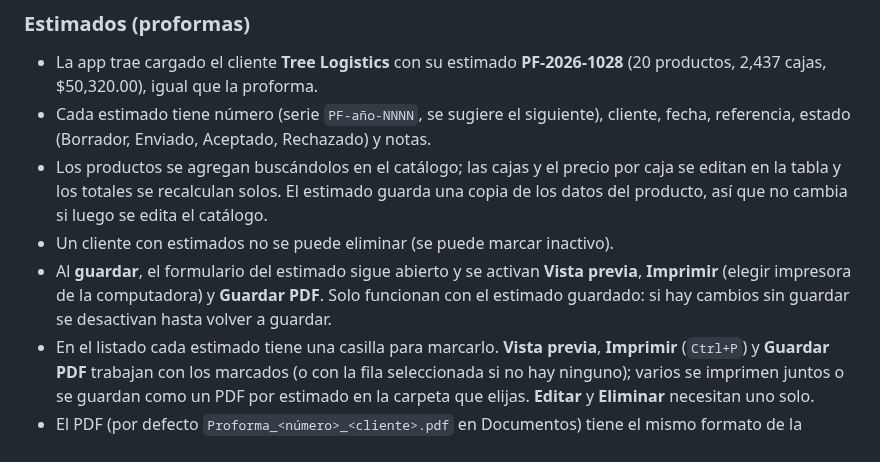
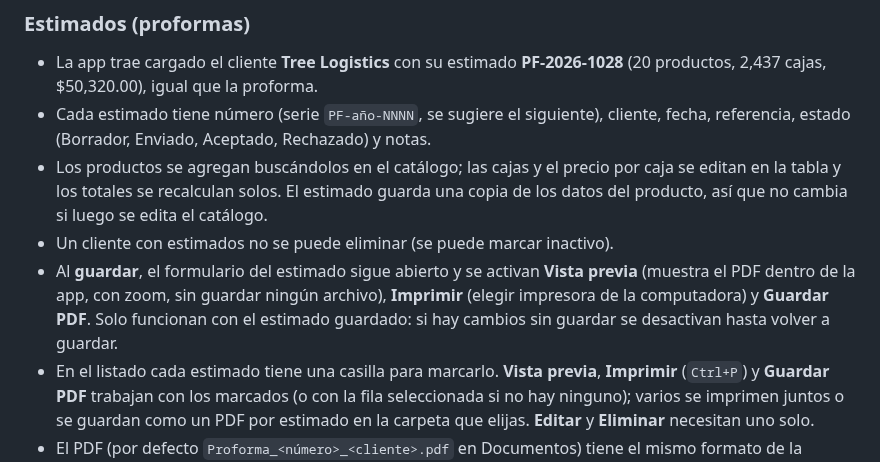
Before and after one commit to rcorzogutierrez/nezka-invoice, a Markdown page: README.md, the part around one of its changes. Rendered like a GitHub page.

```diff
--- a/README.md
+++ b/README.md
@@ -32,7 +32,7 @@ Hecha en Python con [PySide6](https://doc.qt.io/qtforpython-6/) (Qt) para la int
 - Cada estimado tiene número (serie `PF-año-NNNN`, se sugiere el siguiente), cliente, fecha, referencia, estado (Borrador, Enviado, Aceptado, Rechazado) y notas.
 - Los productos se agregan buscándolos en el catálogo; las cajas y el precio por caja se editan en la tabla y los totales se recalculan solos. El estimado guarda una copia de los datos del producto, así que no cambia si luego se edita el catálogo.
 - Un cliente con estimados no se puede eliminar (se puede marcar inactivo).
-- Al **guardar**, el formulario del estimado sigue abierto y se activan **Vista previa**, **Imprimir** (elegir impresora de la computadora) y **Guardar PDF**. Solo funcionan con el estimado guardado: si hay cambios sin guardar se desactivan hasta volver a guardar.
+- Al **guardar**, el formulario del estimado sigue abierto y se activan **Vista previa** (muestra el PDF dentro de la app, con zoom, sin guardar ningún archivo), **Imprimir** (elegir impresora de la computadora) y **Guardar PDF**. Solo funcionan con el estimado guardado: si hay cambios sin guardar se desactivan hasta volver a guardar.
 - En el listado cada estimado tiene una casilla para marcarlo. **Vista previa**, **Imprimir** (`Ctrl+P`) y **Guardar PDF** trabajan con los marcados (o con la fila seleccionada si no hay ninguno); varios se imprimen juntos o se guardan como un PDF por estimado en la carpeta que elijas. **Editar** y **Eliminar** necesitan uno solo.
 - El PDF (por defecto `Proforma_<número>_<cliente>.pdf` en Documentos) tiene el mismo formato de la proforma PF-2026-1028: logo, datos del cliente, referencia, número y fecha, tabla con foto, UPC, tamaño, pack, cajas, precio y total, y el resumen con el TOTAL USD.
 
```
Also changed, not shown: other parts of README.md (+1 -1 lines), docs/estimado-imprimir.png, 5 other files.
